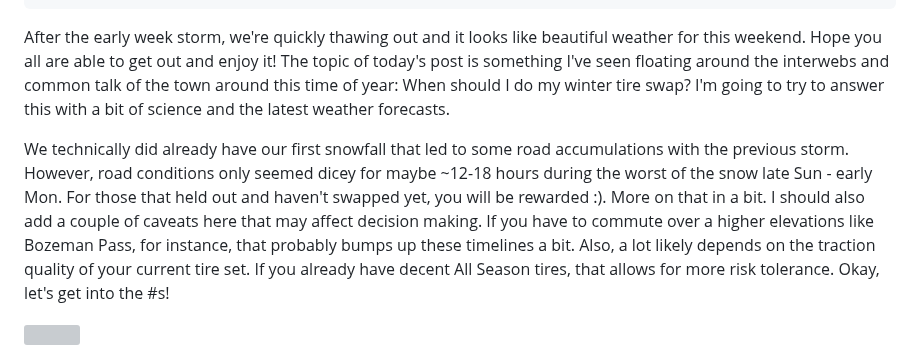
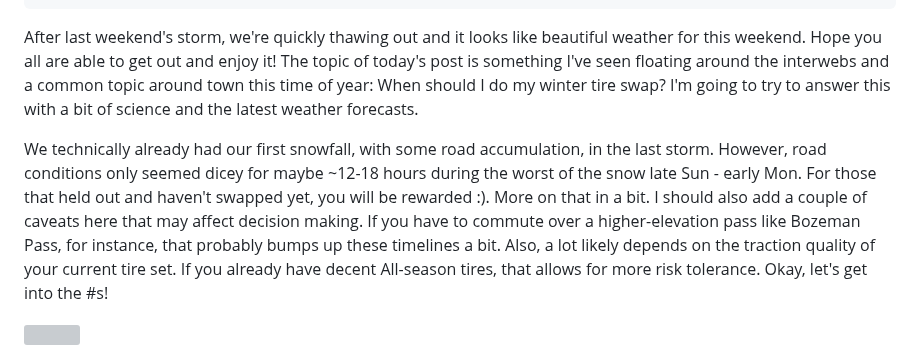
Before and after one commit to coldsmokereport/coldsmoke, a Markdown page: posts/2026-10-16-when-should-you-put-your-winter-tires-on.md, the part around the change. GitHub-like rendering; grey boxes are pictures that could not be loaded.

Commit message:
Update Post “2026-10-16-when-should-you-put-your-winter-tires-on”

```diff
--- a/posts/2026-10-16-when-should-you-put-your-winter-tires-on.md
+++ b/posts/2026-10-16-when-should-you-put-your-winter-tires-on.md
@@ -12,9 +12,9 @@ description: ''
 image: ''
 ---
 
-After the early week storm, we're quickly thawing out and it looks like beautiful weather for this weekend. Hope you all are able to get out and enjoy it! The topic of today's post is something I've seen floating around the interwebs and common talk of the town around this time of year: When should I do my winter tire swap? I'm going to try to answer this with a bit of science and the latest weather forecasts.
+After last weekend's storm, we're quickly thawing out and it looks like beautiful weather for this weekend. Hope you all are able to get out and enjoy it! The topic of today's post is something I've seen floating around the interwebs and a common topic around town this time of year: When should I do my winter tire swap? I'm going to try to answer this with a bit of science and the latest weather forecasts.
 
-We technically did already have our first snowfall that led to some road accumulations with the previous storm. However, road conditions only seemed dicey for maybe \~12-18 hours during the worst of the snow late Sun - early Mon. For those that held out and haven't swapped yet, you will be rewarded :). More on that in a bit. I should also add a couple of caveats here that may affect decision making. If you have to commute over a higher elevations like Bozeman Pass, for instance, that probably bumps up these timelines a bit. Also, a lot likely depends on the traction quality of your current tire set. If you already have decent All Season tires, that allows for more risk tolerance. Okay, let's get into the #s!
+We technically already had our first snowfall, with some road accumulation, in the last storm. However, road conditions only seemed dicey for maybe \~12-18 hours during the worst of the snow late Sun - early Mon. For those that held out and haven't swapped yet, you will be rewarded :). More on that in a bit. I should also add a couple of caveats here that may affect decision making. If you have to commute over a higher-elevation pass like Bozeman Pass, for instance, that probably bumps up these timelines a bit. Also, a lot likely depends on the traction quality of your current tire set. If you already have decent All-season tires, that allows for more risk tolerance. Okay, let's get into the #s!
 
 ![](/coldsmoke/assets/images/01_tireswap_timing_oct16.png "When to swap my tires based on snow and cold")
 
```
